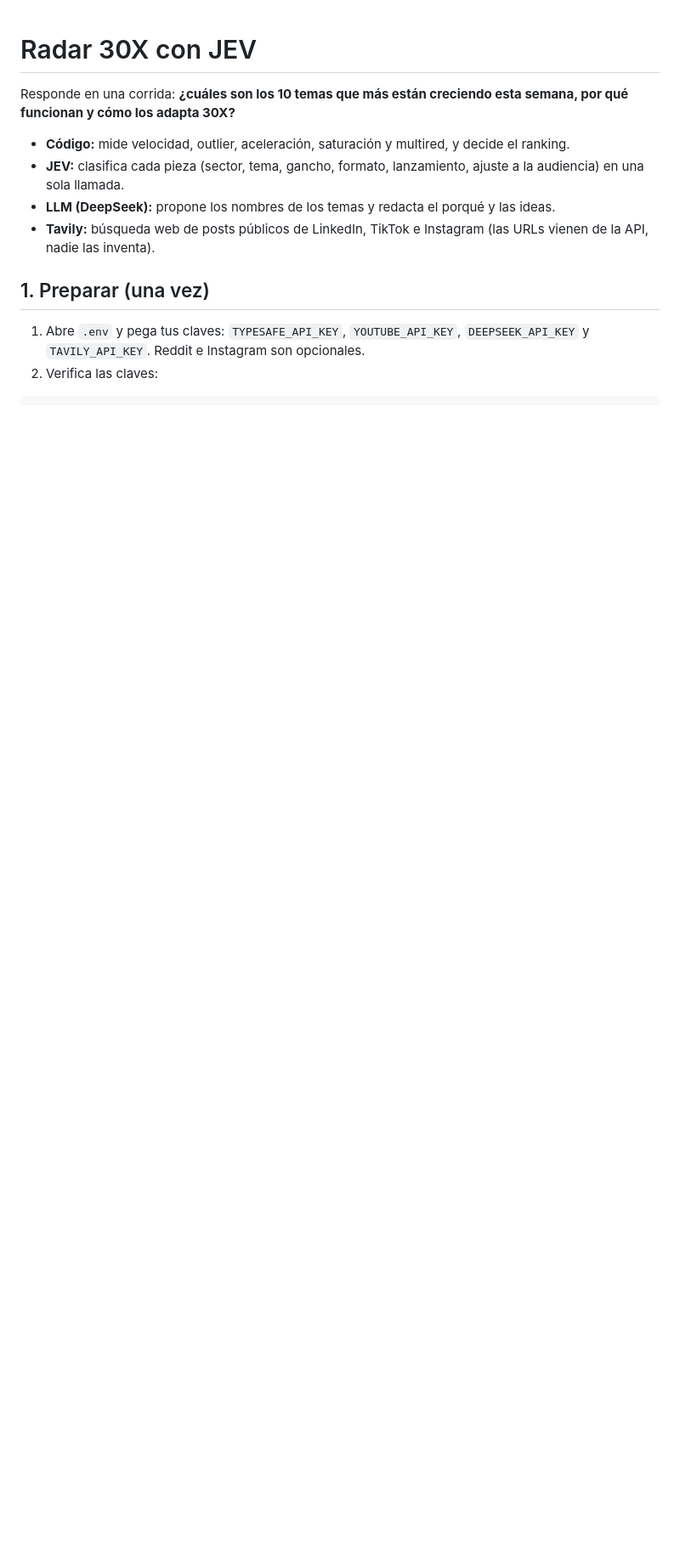
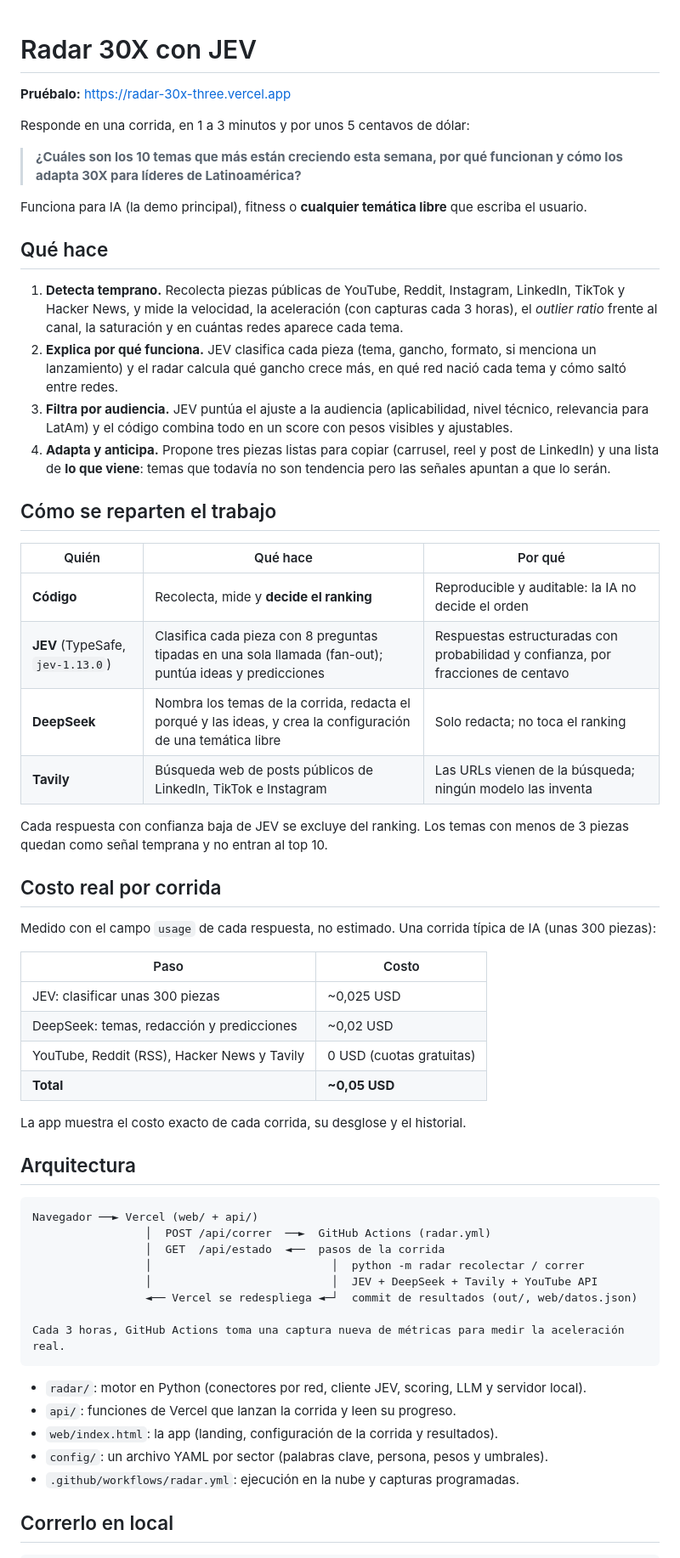
Before and after one commit to victorgomezadapty/radar-30x, a Markdown page: README.md, the part around one of its changes. Shown at 85% size. Drawn GitHub-style; blank space fills up the shorter version.

Commit message:
README para los jueces: qué hace, arquitectura, costos y cómo correrlo
Co-Authored-By: Claude Opus 5.5 <noreply@anthropic.com>

````diff
--- a/README.md
+++ b/README.md
@@ -1,15 +1,63 @@
 # Radar 30X con JEV
 
-Responde en una corrida: **¿cuáles son los 10 temas que más están creciendo esta semana, por qué funcionan y cómo los adapta 30X?**
+**Pruébalo:** https://radar-30x-three.vercel.app
 
-- **Código:** mide velocidad, outlier, aceleración, saturación y multired, y decide el ranking.
-- **JEV:** clasifica cada pieza (sector, tema, gancho, formato, lanzamiento, ajuste a la audiencia) en una sola llamada.
-- **LLM (DeepSeek):** propone los nombres de los temas y redacta el porqué y las ideas.
-- **Tavily:** búsqueda web de posts públicos de LinkedIn, TikTok e Instagram (las URLs vienen de la API, nadie las inventa).
+Responde en una corrida, en 1 a 3 minutos y por unos 5 centavos de dólar:
 
-## 1. Preparar (una vez)
+> **¿Cuáles son los 10 temas que más están creciendo esta semana, por qué funcionan y cómo los adapta 30X para líderes de Latinoamérica?**
 
-1. Abre `.env` y pega tus claves: `TYPESAFE_API_KEY`, `YOUTUBE_API_KEY`, `DEEPSEEK_API_KEY` y `TAVILY_API_KEY`. Reddit e Instagram son opcionales.
-2. Verifica las claves:
+Funciona para IA (la demo principal), fitness o **cualquier temática libre** que escriba el usuario.
+
+## Qué hace
+
+1. **Detecta temprano.** Recolecta piezas públicas de YouTube, Reddit, Instagram, LinkedIn, TikTok y Hacker News, y mide la velocidad, la aceleración (con capturas cada 3 horas), el *outlier ratio* frente al canal, la saturación y en cuántas redes aparece cada tema.
+2. **Explica por qué funciona.** JEV clasifica cada pieza (tema, gancho, formato, si menciona un lanzamiento) y el radar calcula qué gancho crece más, en qué red nació cada tema y cómo saltó entre redes.
+3. **Filtra por audiencia.** JEV puntúa el ajuste a la audiencia (aplicabilidad, nivel técnico, relevancia para LatAm) y el código combina todo en un score con pesos visibles y ajustables.
+4. **Adapta y anticipa.** Propone tres piezas listas para copiar (carrusel, reel y post de LinkedIn) y una lista de **lo que viene**: temas que todavía no son tendencia pero las señales apuntan a que lo serán.
+
+## Cómo se reparten el trabajo
+
+| Quién | Qué hace | Por qué |
+| --- | --- | --- |
+| **Código** | Recolecta, mide y **decide el ranking** | Reproducible y auditable: la IA no decide el orden |
+| **JEV** (TypeSafe, `jev-1.13.0`) | Clasifica cada pieza con 8 preguntas tipadas en una sola llamada (fan-out); puntúa ideas y predicciones | Respuestas estructuradas con probabilidad y confianza, por fracciones de centavo |
+| **DeepSeek** | Nombra los temas de la corrida, redacta el porqué y las ideas, y crea la configuración de una temática libre | Solo redacta; no toca el ranking |
+| **Tavily** | Búsqueda web de posts públicos de LinkedIn, TikTok e Instagram | Las URLs vienen de la búsqueda; ningún modelo las inventa |
+
+Cada respuesta con confianza baja de JEV se excluye del ranking. Los temas con menos de 3 piezas quedan como señal temprana y no entran al top 10.
+
+## Costo real por corrida
+
+Medido con el campo `usage` de cada respuesta, no estimado. Una corrida típica de IA (unas 300 piezas):
+
+| Paso | Costo |
+| --- | --- |
+| JEV: clasificar unas 300 piezas | ~0,025 USD |
+| DeepSeek: temas, redacción y predicciones | ~0,02 USD |
+| YouTube, Reddit (RSS), Hacker News y Tavily | 0 USD (cuotas gratuitas) |
+| **Total** | **~0,05 USD** |
+
+La app muestra el costo exacto de cada corrida, su desglose y el historial.
+
+## Arquitectura
+
+```
+Navegador ──► Vercel (web/ + api/)
+                 │  POST /api/correr  ──►  GitHub Actions (radar.yml)
+                 │  GET  /api/estado  ◄──  pasos de la corrida
+                 │                           │  python -m radar recolectar / correr
+                 │                           │  JEV + DeepSeek + Tavily + YouTube API
+                 ◄── Vercel se redespliega ◄─┘  commit de resultados (out/, web/datos.json)
+
+Cada 3 horas, GitHub Actions toma una captura nueva de métricas para medir la aceleración real.
+```
+
+- `radar/`: motor en Python (conectores por red, cliente JEV, scoring, LLM y servidor local).
+- `api/`: funciones de Vercel que lanzan la corrida y leen su progreso.
+- `web/index.html`: la app (landing, configuración de la corrida y resultados).
+- `config/`: un archivo YAML por sector (palabras clave, persona, pesos y umbrales).
+- `.github/workflows/radar.yml`: ejecución en la nube y capturas programadas.
+
+## Correrlo en local
 
 ```bash
````
Also changed, not shown: other parts of README.md (+17 -73 lines).
